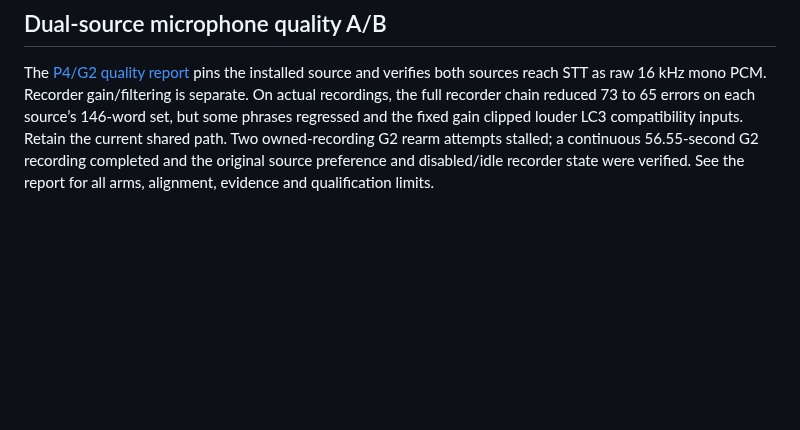
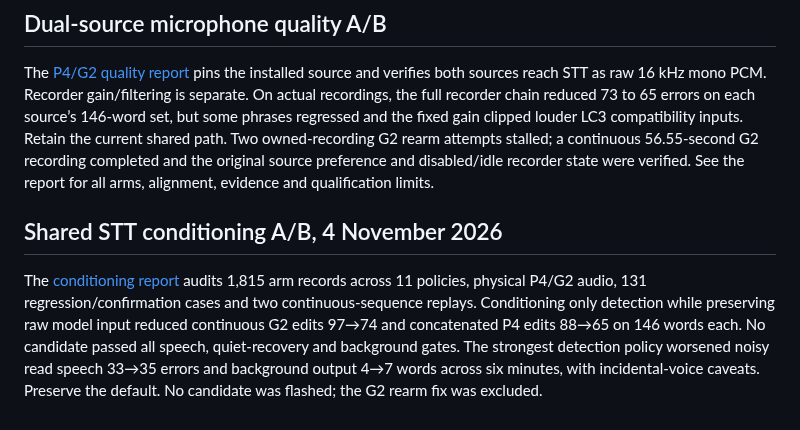
Before and after one commit to CadenGithubB/HardwareOne_Speech_To_Text, a Markdown page: docs/STT_PRODUCT_HANDOFF.md, the part around the change. Rendered like a GitHub page; blank space fills up the shorter version.

Commit message:
Measure shared STT conditioning and detection-only routing across both mic sources

```diff
--- a/docs/STT_PRODUCT_HANDOFF.md
+++ b/docs/STT_PRODUCT_HANDOFF.md
@@ -1720,3 +1720,7 @@ Retain adaptive speech floor 45. A matched 83-case, four-floor replay found rele
 ## Dual-source microphone quality A/B
 
 The [P4/G2 quality report](STT_DUAL_MIC_QUALITY.md) pins the installed source and verifies both sources reach STT as raw 16 kHz mono PCM. Recorder gain/filtering is separate. On actual recordings, the full recorder chain reduced 73 to 65 errors on each source’s 146-word set, but some phrases regressed and the fixed gain clipped louder LC3 compatibility inputs. Retain the current shared path. Two owned-recording G2 rearm attempts stalled; a continuous 56.55-second G2 recording completed and the original source preference and disabled/idle recorder state were verified. See the report for all arms, alignment, evidence and qualification limits.
+
+## Shared STT conditioning A/B, 4 November 2026
+
+The [conditioning report](STT_SHARED_CONDITIONING_AB.md) audits 1,815 arm records across 11 policies, physical P4/G2 audio, 131 regression/confirmation cases and two continuous-sequence replays. Conditioning only detection while preserving raw model input reduced continuous G2 edits 97→74 and concatenated P4 edits 88→65 on 146 words each. No candidate passed all speech, quiet-recovery and background gates. The strongest detection policy worsened noisy read speech 33→35 errors and background output 4→7 words across six minutes, with incidental-voice caveats. Preserve the default. No candidate was flashed; the G2 rearm fix was excluded.
```
Also changed, not shown: docs/STT_SHARED_CONDITIONING_AB.md (added, +141 -0 lines).
